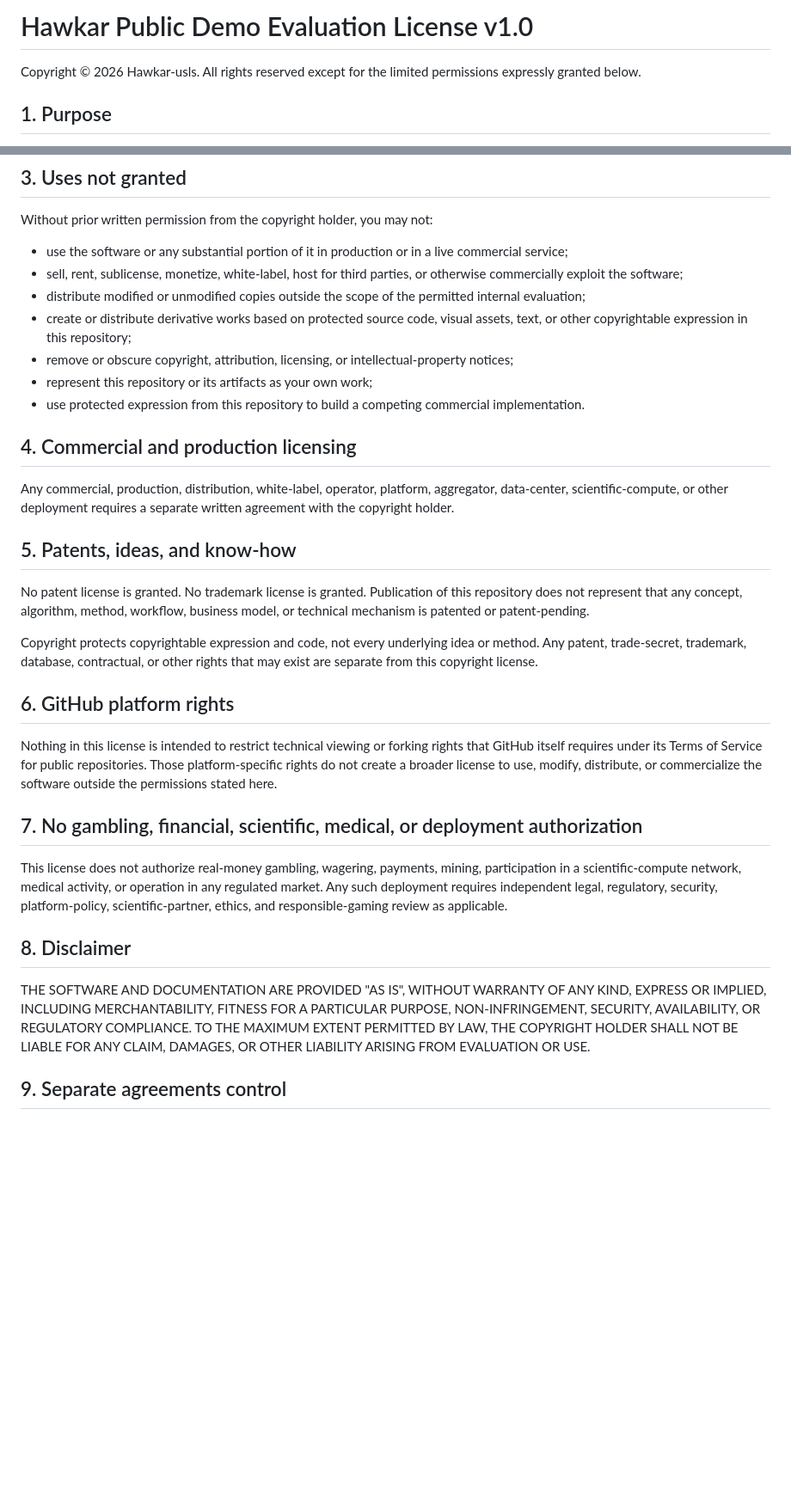
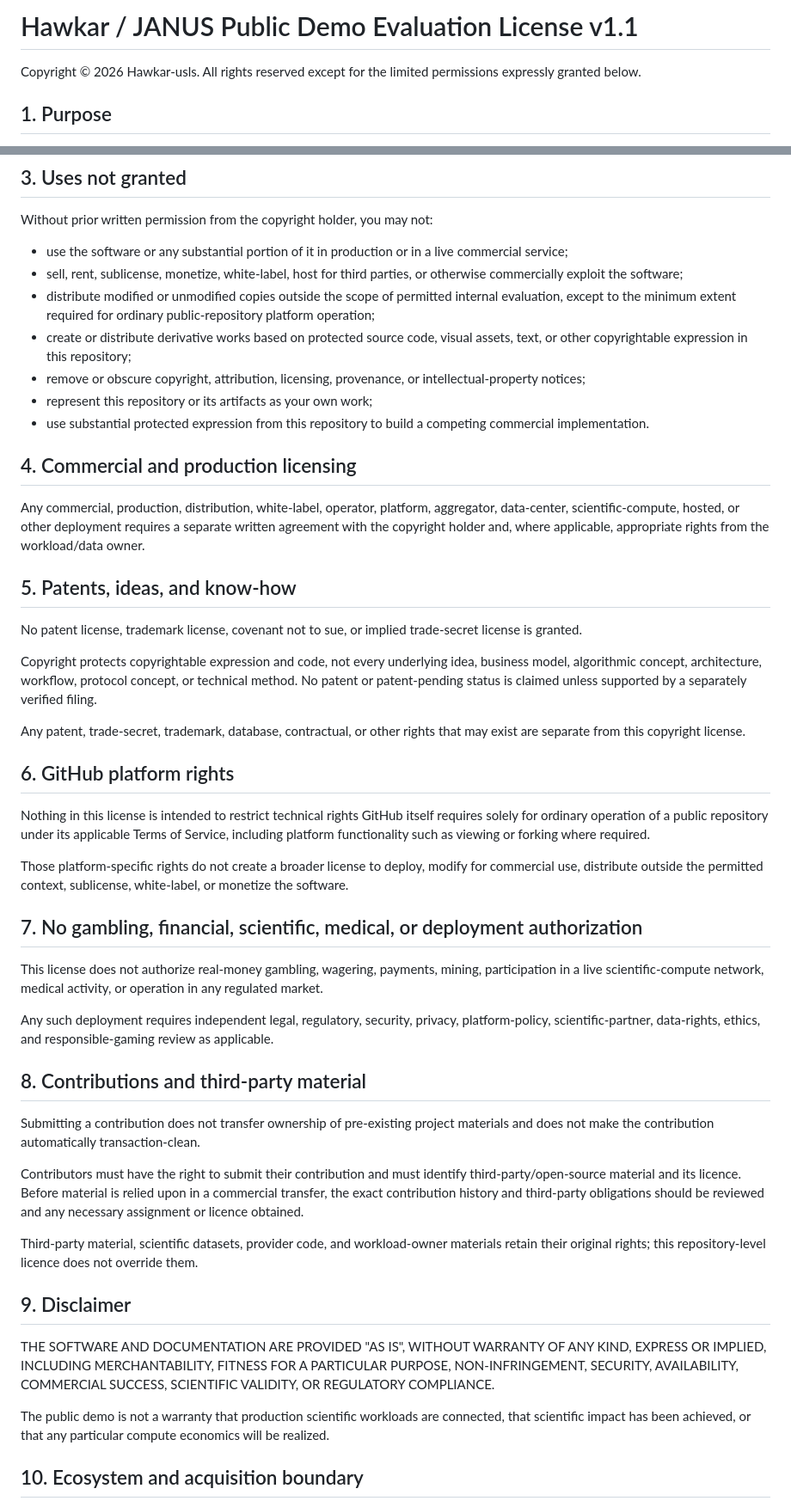
Before and after one commit to Hawkar-usls/DIVINE_REALM, a Markdown page: LICENSE.md, 2 parts joined by grey strips. Shown at 86% size. GitHub-like rendering; blank space fills up the shorter version.

Commit message:
Clarify DIVINE_REALM ecosystem and acquisition boundaries

```diff
--- a/LICENSE.md
+++ b/LICENSE.md
@@ -1,4 +1,4 @@
-# Hawkar Public Demo Evaluation License v1.0
+# Hawkar / JANUS Public Demo Evaluation License v1.1
 
 Copyright © 2026 Hawkar-usls. All rights reserved except for the limited permissions expressly granted below.
 
@@ -23,32 +23,49 @@ Without prior written permission from the copyright holder, you may not:
 
 - use the software or any substantial portion of it in production or in a live commercial service;
 - sell, rent, sublicense, monetize, white-label, host for third parties, or otherwise commercially exploit the software;
-- distribute modified or unmodified copies outside the scope of the permitted internal evaluation;
+- distribute modified or unmodified copies outside the scope of permitted internal evaluation, except to the minimum extent required for ordinary public-repository platform operation;
 - create or distribute derivative works based on protected source code, visual assets, text, or other copyrightable expression in this repository;
-- remove or obscure copyright, attribution, licensing, or intellectual-property notices;
+- remove or obscure copyright, attribution, licensing, provenance, or intellectual-property notices;
 - represent this repository or its artifacts as your own work;
-- use protected expression from this repository to build a competing commercial implementation.
+- use substantial protected expression from this repository to build a competing commercial implementation.
 
 ## 4. Commercial and production licensing
 
-Any commercial, production, distribution, white-label, operator, platform, aggregator, data-center, scientific-compute, or other deployment requires a separate written agreement with the copyright holder.
+Any commercial, production, distribution, white-label, operator, platform, aggregator, data-center, scientific-compute, hosted, or other deployment requires a separate written agreement with the copyright holder and, where applicable, appropriate rights from the workload/data owner.
 
 ## 5. Patents, ideas, and know-how
 
-No patent license is granted. No trademark license is granted. Publication of this repository does not represent that any concept, algorithm, method, workflow, business model, or technical mechanism is patented or patent-pending.
+No patent license, trademark license, covenant not to sue, or implied trade-secret license is granted.
 
-Copyright protects copyrightable expression and code, not every underlying idea or method. Any patent, trade-secret, trademark, database, contractual, or other rights that may exist are separate from this copyright license.
+Copyright protects copyrightable expression and code, not every underlying idea, business model, algorithmic concept, architecture, workflow, protocol concept, or technical method. No patent or patent-pending status is claimed unless supported by a separately verified filing.
+
+Any patent, trade-secret, trademark, database, contractual, or other rights that may exist are separate from this copyright license.
 
 ## 6. GitHub platform rights
 
-Nothing in this license is intended to restrict technical viewing or forking rights that GitHub itself requires under its Terms of Service for public repositories. Those platform-specific rights do not create a broader license to use, modify, distribute, or commercialize the software outside the permissions stated here.
+Nothing in this license is intended to restrict technical rights GitHub itself requires solely for ordinary operation of a public repository under its applicable Terms of Service, including platform functionality such as viewing or forking where required.
+
+Those platform-specific rights do not create a broader license to deploy, modify for commercial use, distribute outside the permitted context, sublicense, white-label, or monetize the software.
 
 ## 7. No gambling, financial, scientific, medical, or deployment authorization
 
-This license does not authorize real-money gambling, wagering, payments, mining, participation in a scientific-compute network, medical activity, or operation in any regulated market. Any such deployment requires independent legal, regulatory, security, platform-policy, scientific-partner, ethics, and responsible-gaming review as applicable.
+This license does not authorize real-money gambling, wagering, payments, mining, participation in a live scientific-compute network, medical activity, or operation in any regulated market.
 
-## 8. Disclaimer
+Any such deployment requires independent legal, regulatory, security, privacy, platform-policy, scientific-partner, data-rights, ethics, and responsible-gaming review as applicable.
 
-THE SOFTWARE AND DOCUMENTATION ARE PROVIDED "AS IS", WITHOUT WARRANTY OF ANY KIND, EXPRESS OR IMPLIED, INCLUDING MERCHANTABILITY, FITNESS FOR A PARTICULAR PURPOSE, NON-INFRINGEMENT, SECURITY, AVAILABILITY, OR REGULATORY COMPLIANCE. TO THE MAXIMUM EXTENT PERMITTED BY LAW, THE COPYRIGHT HOLDER SHALL NOT BE LIABLE FOR ANY CLAIM, DAMAGES, OR OTHER LIABILITY ARISING FROM EVALUATION OR USE.
+## 8. Contributions and third-party material
 
-## 9. Separate agreements control
+Submitting a contribution does not transfer ownership of pre-existing project materials and does not make the contribution automatically transaction-clean.
+
+Contributors must have the right to submit their contribution and must identify third-party/open-source material and its licence. Before material is relied upon in a commercial transfer, the exact contribution history and third-party obligations should be reviewed and any necessary assignment or licence obtained.
+
+Third-party material, scientific datasets, provider code, and workload-owner materials retain their original rights; this repository-level licence does not override them.
+
+## 9. Disclaimer
+
+THE SOFTWARE AND DOCUMENTATION ARE PROVIDED "AS IS", WITHOUT WARRANTY OF ANY KIND, EXPRESS OR IMPLIED, INCLUDING MERCHANTABILITY, FITNESS FOR A PARTICULAR PURPOSE, NON-INFRINGEMENT, SECURITY, AVAILABILITY, COMMERCIAL SUCCESS, SCIENTIFIC VALIDITY, OR REGULATORY COMPLIANCE.
+
+The public demo is not a warranty that production scientific workloads are connected, that scientific impact has been achieved, or that any particular compute economics will be realized.
+
+## 10. Ecosystem and acquisition boundary
+
```
Also changed, not shown: other parts of LICENSE.md (+16 -0 lines).
